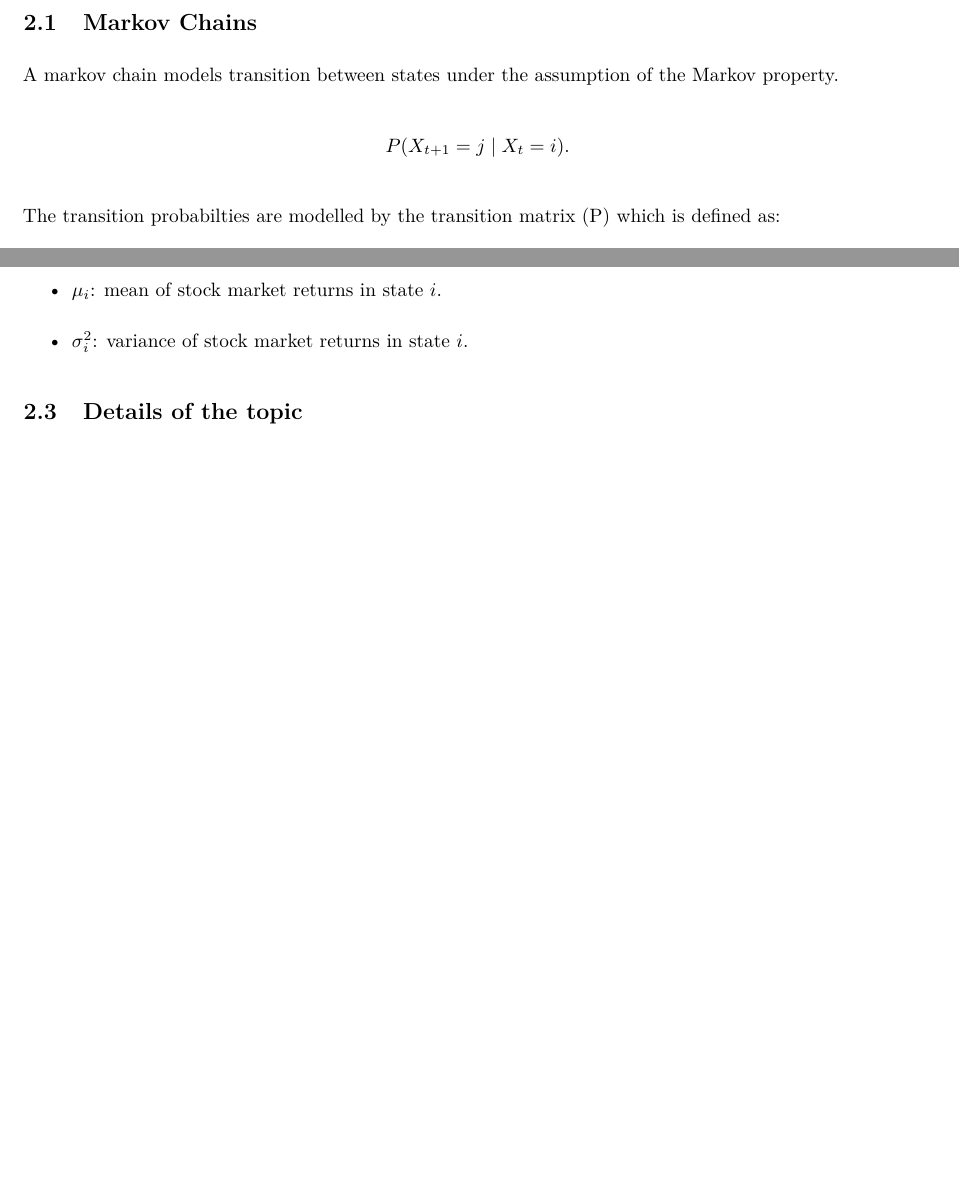
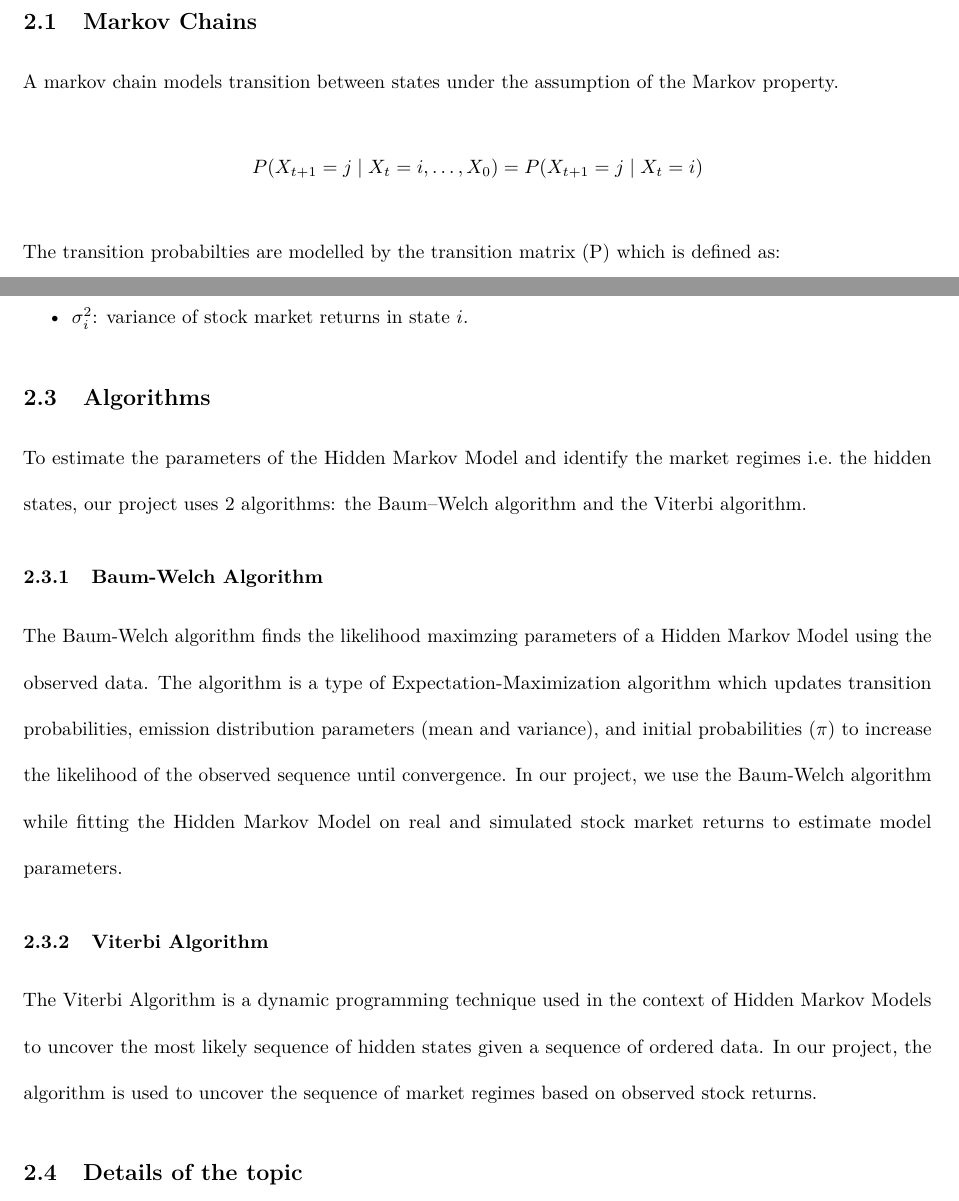
Before and after one commit to jayant1906/sta348-hmm-stock-regimes, an R Markdown document (Report_Template.Rmd): two parts of pages 4 and 5 of 6 before the commit and two parts of pages 4 and 6 of 8 after it, joined at a grey line, cut so that both start at the same text, the shorter picture padded with empty space. Rendered offline with R 4.5, knitr and Pandoc, then LaTeX, with nearby package versions.

Commit message:
finished review

````diff
--- a/Report_Template.Rmd
+++ b/Report_Template.Rmd
@@ -5,14 +5,7 @@ date: "`r Sys.Date()`" #
 output:
   pdf_document:
       number_sections: true
-spacing: double
-header-includes:
-- \usepackage{fancyhdr}
-- \pagestyle{fancy}
-- \fancyhead[L]{Hidden Markov Models for Stock Market Regime Detection}
-- \fancyfoot[CO,CE]{}
-- \fancyfoot[LE,RO]{\thepage}
-- \usepackage{setspace}\doublespacing
+linestretch: 2
 ---
 
 ```{=tex}
@@ -61,7 +54,9 @@ To understand how HMMs can be applied to stock market regime detection, we first
 ## Markov Chains
 A markov chain models transition between states under the assumption of the Markov property.
 $$
-P(X_{t+1}=j\mid X_t=i).
+P(X_{t+1}=j\mid X_t=i,\ldots,X_0)
+=
+P(X_{t+1}=j\mid X_t=i)
 $$
 The transition probabilties are modelled by the transition matrix (P) which is defined as:
 $$
@@ -146,6 +141,17 @@ Y_t \mid X_t=i \sim \mathcal{N}(\mu_i,\sigma_i^2)
 \item $\sigma_i^2$: variance of stock market returns in state $i$.
 \end{itemize}
 
+## Algorithms
+To estimate the parameters of the Hidden Markov Model and identify the market regimes i.e. the hidden states, our project uses 2 algorithms: the Baum–Welch algorithm and the Viterbi algorithm.
+
+### Baum-Welch Algorithm
+The Baum-Welch algorithm finds the likelihood maximzing parameters of a Hidden Markov Model using the observed data.
+The algorithm is a type of Expectation-Maximization algorithm which updates transition probabilities, emission distribution parameters (mean and variance), and initial probabilities ($\pi$) to increase the likelihood of the observed sequence until convergence.
+In our project, we use the Baum-Welch algorithm while fitting the Hidden Markov Model on real and simulated stock market returns to estimate model parameters.
+
+### Viterbi Algorithm
+The Viterbi Algorithm is a dynamic programming technique used in the context of Hidden Markov Models to uncover the most likely sequence of hidden states given a sequence of ordered data.
+In our project, the algorithm is used to uncover the sequence of market regimes based on observed stock returns.
 
 
 
````
Also changed, not shown: Report_Template.tex, 1 other file.
